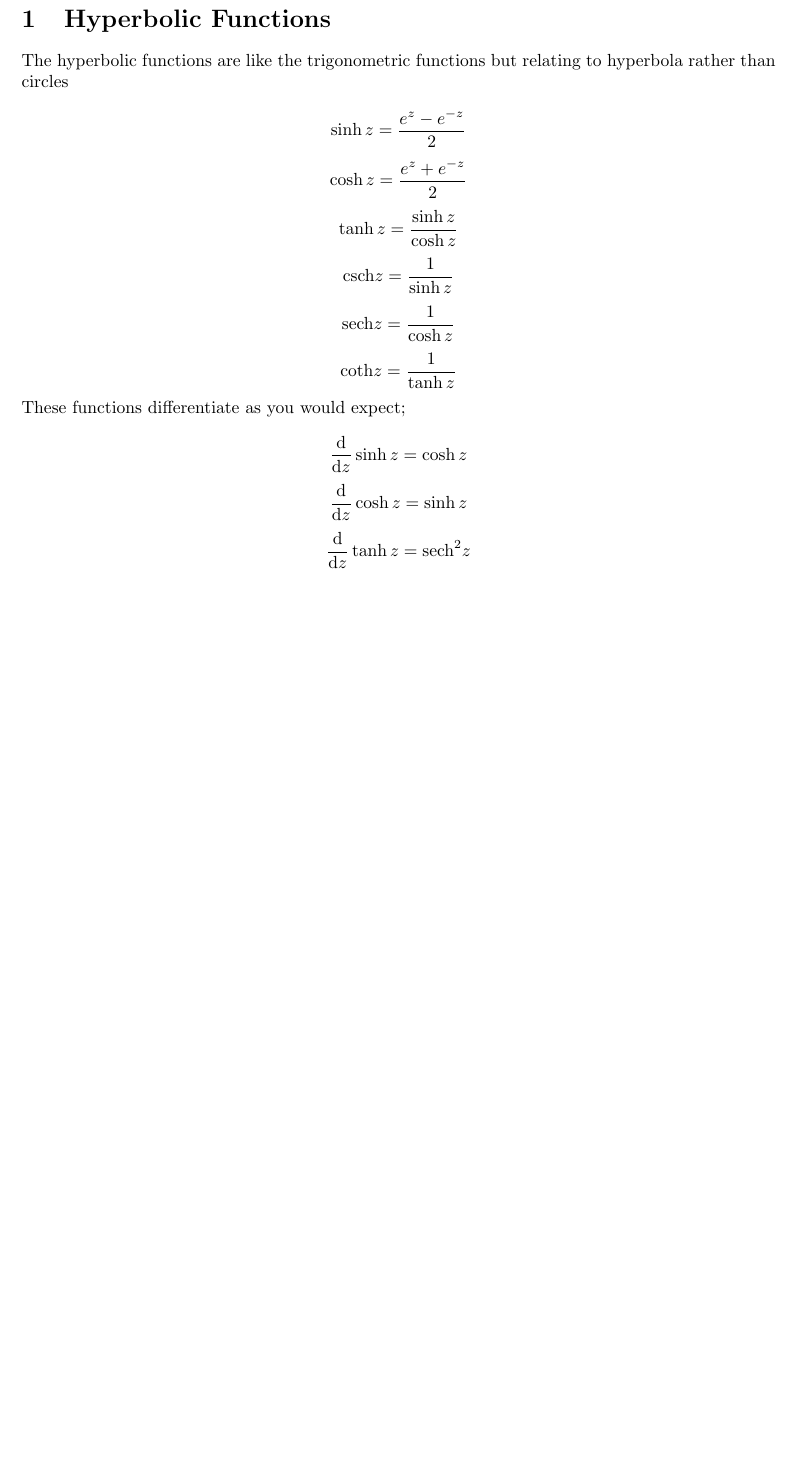
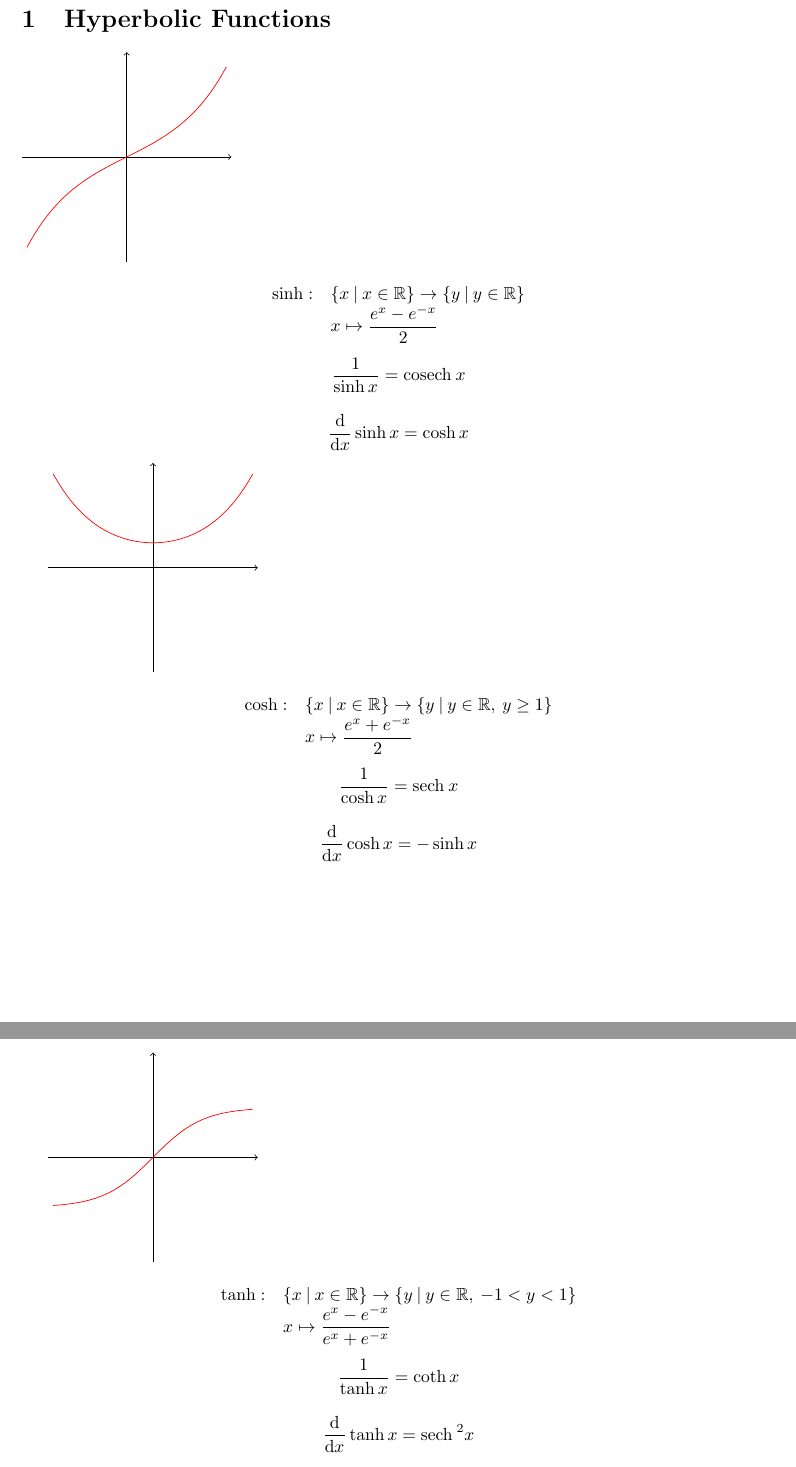
Before and after one commit to ems-students/a2-notes, a LaTeX document (fp3.tex): part of page 2 of 2 before the commit and two parts of pages 2 and 3 of 3 after it, the two joined at a grey line, cut so that both start at the same text, the shorter picture padded with empty space. Compiled offline with pdfLaTeX.

Commit message:
started hyperbolic stuff (not finished but bed)

```diff
--- a/fp3.tex
+++ b/fp3.tex
@@ -13,3 +22,5 @@
+\newcommand{\csch}{\textrm{cosech\:}}
+\newcommand{\sech}{\textrm{sech\:}}
 
 \title{FP3}
 \author{William Bevington \and Callum O'Brien \and Alex Pace}
@@ -22,19 +33,61 @@
 
 \section{Hyperbolic Functions}
 
-The hyperbolic functions are like the trigonometric functions but relating to hyperbola rather than circles
+    \begin{tikzpicture}
 
-\[\sinh z=\frac{e^z-e^{-z}}{2}\]
-\[\cosh z=\frac{e^z+e^{-z}}{2}\]
-\[\tanh z=\frac{\sinh z}{\cosh z}\]
-\[\textrm{csch} z=\frac{1}{\sinh z}\]
-\[\textrm{sech} z=\frac{1}{\cosh z}\]
-\[\textrm{coth} z=\frac{1}{\tanh z}\]
+        \draw [->] (-2.1,0) -- (2.1,0);
+        \draw [->] (0,-2.1) -- (0,2.1);
+        \draw [red, domain=-2:2, samples=100] plot (\x, {0.5 * sinh \x});
 
-\noindent These functions differentiate as you would expect;
+    \end{tikzpicture}
 
-\[\frac{\textrm{d}}{\textrm{d}z}\sinh z=\cosh z\]
-\[\frac{\textrm{d}}{\textrm{d}z}\cosh z=\sinh z\]
-\[\frac{\textrm{d}}{\textrm{d}z}\tanh z=\textrm{sech}^2 z\]
+    \[\begin{array}{*1{>{\displaystyle}r}{>{\displaystyle}l}}
+
+        \sinh: & \left\{x\:|\:x\in\mathbb{R}\right\}\rightarrow\left\{y\:|\:y\in\mathbb{R}\right\} \\
+               & x \mapsto \frac{e^x-e^{-x}}{2} \\
+
+    \end{array}\]
+
+    \[\frac{1}{\sinh x}=\csch x\]
+
+    \[\frac{\textrm{d}}{\textrm{d}x}\sinh x=\cosh x\]
+
+    \begin{tikzpicture}
+
+        \draw [->] (-2.1,0) -- (2.1,0);
+        \draw [->] (0,-2.1) -- (0,2.1);
+        \draw [red, domain=-2:2, samples=100] plot (\x, {0.5 * cosh \x});
+
+    \end{tikzpicture}
+
+    \[\begin{array}{*1{>{\displaystyle}r}{>{\displaystyle}l}}
+
+        \cosh: & \left\{x\:|\:x\in\mathbb{R}\right\}\rightarrow\left\{y\:|\:y\in\mathbb{R},\:y\geq1\right\} \\
+               & x \mapsto \frac{e^x+e^{-x}}{2} \\
+
+    \end{array}\]
+
+    \[\frac{1}{\cosh x}=\sech x\]
+
+    \[\frac{\textrm{d}}{\textrm{d}x}\cosh x=-\sinh x\]
+
+    \begin{tikzpicture}
+
+        \draw [->] (-2.1,0) -- (2.1,0);
+        \draw [->] (0,-2.1) -- (0,2.1);
+        \draw [red, domain=-2:2, samples=100] plot (\x, {tanh \x});
+
+    \end{tikzpicture}
+
+    \[\begin{array}{*1{>{\displaystyle}r}{>{\displaystyle}l}}
+
+        \tanh: & \left\{x\:|\:x\in\mathbb{R}\right\}\rightarrow\left\{y\:|\:y\in\mathbb{R},\:-1<y<1\right\} \\
+               & x \mapsto \frac{e^x-e^{-x}}{e^x+e^{-x}} \\
+
+    \end{array}\]
+
+    \[\frac{1}{\tanh x}=\coth x\]
+
+    \[\frac{\textrm{d}}{\textrm{d}x}\tanh x=\sech^2 x\]
 
 \end{document}
```
Also changed, not shown: fp3.pdf, fp3.tex (9 more changed lines).
